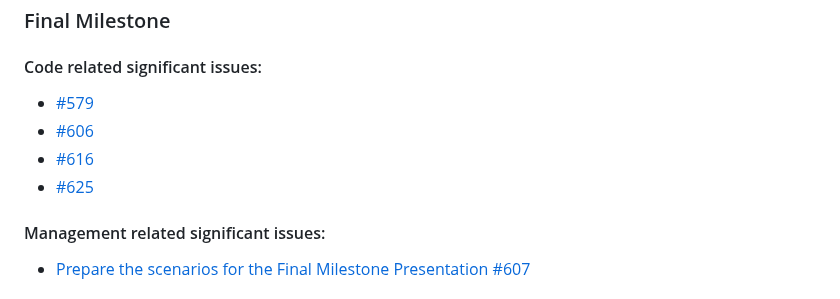
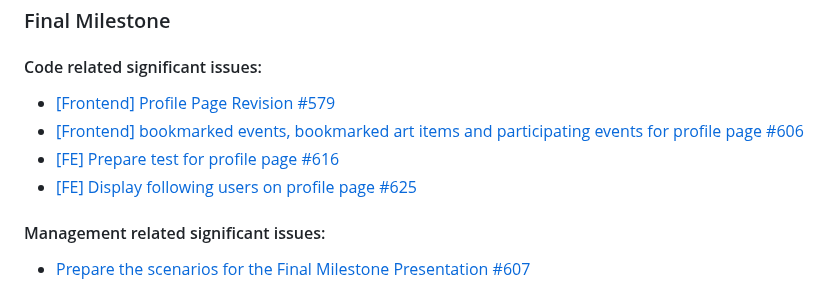
Before and after one commit to bounswe/bounswe2022group7, a Markdown page: deliverables/CMPE451_Customer_Presentation_Milestone_Final/milestone_report.md, the part around the change. Drawn GitHub-style.

```diff
--- a/deliverables/CMPE451_Customer_Presentation_Milestone_Final/milestone_report.md
+++ b/deliverables/CMPE451_Customer_Presentation_Milestone_Final/milestone_report.md
@@ -1482,10 +1482,10 @@ I actively participated in the weekly team meetings, implemented the Profile Pag
 
 #### Code related significant issues:
 
-- [#579](https://github.com/bounswe/bounswe2022group7/issues/579)
-- [#606](https://github.com/bounswe/bounswe2022group7/issues/606)
-- [#616](https://github.com/bounswe/bounswe2022group7/issues/616)
-- [#625](https://github.com/bounswe/bounswe2022group7/issues/625)
+- [[Frontend] Profile Page Revision #579](https://github.com/bounswe/bounswe2022group7/issues/579)
+- [[Frontend] bookmarked events, bookmarked art items and participating events for profile page #606](https://github.com/bounswe/bounswe2022group7/issues/606)
+- [[FE] Prepare test for profile page #616](https://github.com/bounswe/bounswe2022group7/issues/616)
+- [[FE] Display following users on profile page #625](https://github.com/bounswe/bounswe2022group7/issues/625)
 
 #### Management related significant issues:
 
```
